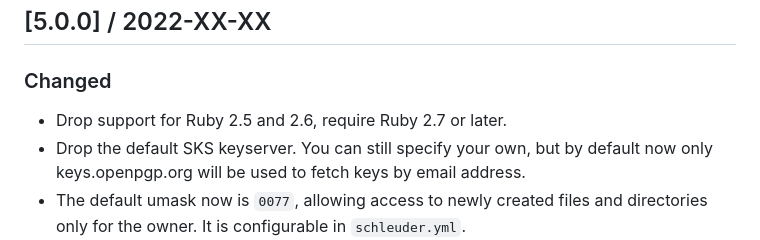
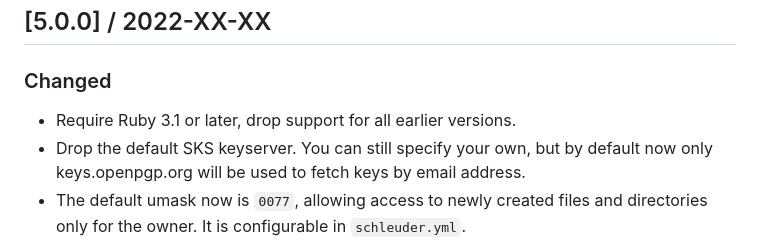
Before and after one commit to schleuder/schleuder, a Markdown page: CHANGELOG.md, the part around the change. Rendered like a GitHub page.

Commit message:
CHANGELOG: adjust note wrt required Ruby version

```diff
--- a/CHANGELOG.md
+++ b/CHANGELOG.md
@@ -7,7 +7,7 @@ This project adheres to [Semantic Versioning](http://semver.org/).
 
 ### Changed
 
-* Drop support for Ruby 2.5 and 2.6, require Ruby 2.7 or later.
+* Require Ruby 3.1 or later, drop support for all earlier versions.
 * Drop the default SKS keyserver. You can still specify your own, but by default now only keys.openpgp.org will be used to fetch keys by email address.
 * The default umask now is `0077`, allowing access to newly created files and directories only for the owner. It is configurable in `schleuder.yml`.
 * Don't suppress gpg's warnings about permissions and insecure memory, but log them in case they occur. (#496)
```
